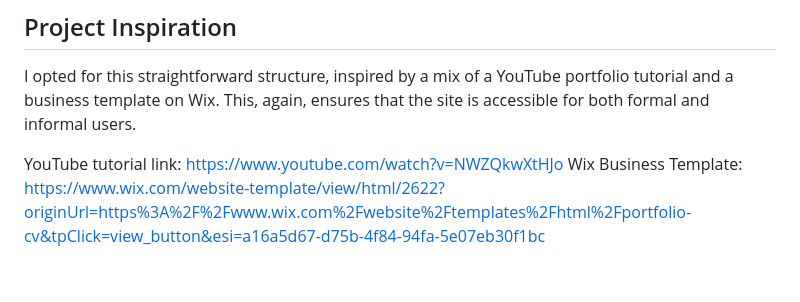
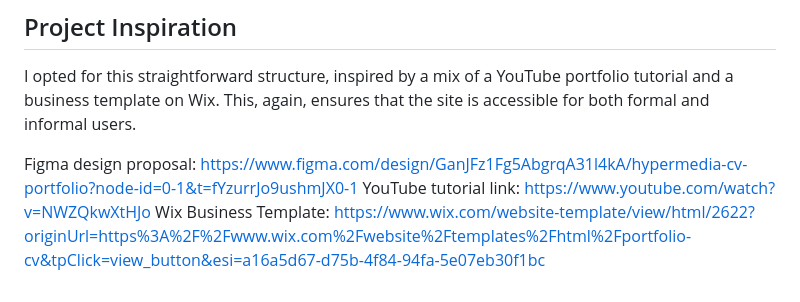
Before and after one commit to putupau/multimedia-cv, a Markdown page: README.md, the part around the change. GitHub-like rendering; blank space fills up the shorter version.

Commit message:
Added design proposal Figma link

```diff
--- a/README.md
+++ b/README.md
@@ -20,5 +20,6 @@ For typography, I've chosen the popular **Poppins** font, a free, Google-provide
 ## Project Inspiration
 I opted for this straightforward structure, inspired by a mix of a YouTube portfolio tutorial and a business template on Wix. This, again, ensures that the site is accessible for both formal and informal users.
 
+Figma design proposal: https://www.figma.com/design/GanJFz1Fg5AbgrqA31l4kA/hypermedia-cv-portfolio?node-id=0-1&t=fYzurrJo9ushmJX0-1
 YouTube tutorial link: https://www.youtube.com/watch?v=NWZQkwXtHJo
 Wix Business Template: https://www.wix.com/website-template/view/html/2622?originUrl=https%3A%2F%2Fwww.wix.com%2Fwebsite%2Ftemplates%2Fhtml%2Fportfolio-cv&tpClick=view_button&esi=a16a5d67-d75b-4f84-94fa-5e07eb30f1bc
```
